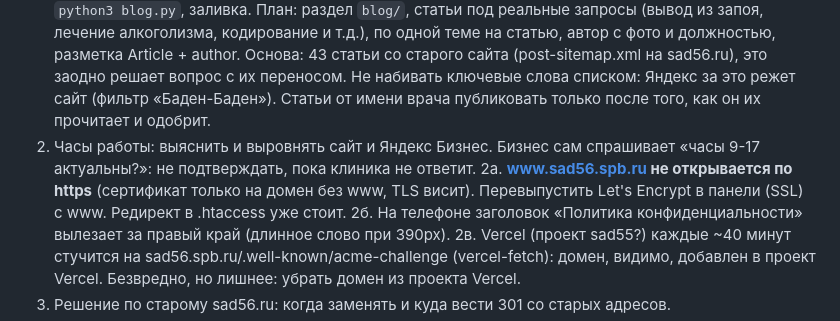
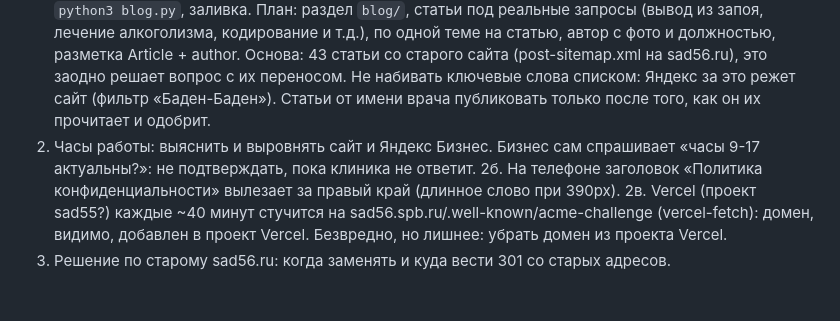
Before and after one commit to EugenAzxa/sad55, a Markdown page: notes/STATUS.md, the part around one of its changes. Rendered like a GitHub page; blank space fills up the shorter version.

```diff
--- a/notes/STATUS.md
+++ b/notes/STATUS.md
@@ -65,7 +68,6 @@ python3 deploy.py           залить (только изменившиеся
 0. **Яндекс Бизнес (проверка 03.10):** рубрика на модерации; в публичной карточке первым телефоном стоит 310-70-24 (а на сайте основной 314-44-82), 972-01-31 скрыт; сайтом показан старый www.sad56.ru вместо sad56.spb.ru; прайс 4 позиции (обновлён 16.08); нет логотипа, видео, фото услуг/оборудования, публикаций и акций; оплата только наличными.
 1. **Блог от зам. главного врача Соколова Андрея Владимировича.** Идея пользователя. Статьи пишет Соколов (по 956н терапевт, невролог), наркологические темы проверяет главный врач Немчанинов. Всё в `notes/blog-plan.md`: решения, устройство, статус черновиков, вопросы к врачам. Ждём ответов врачей по первым 5 черновикам. Когда статью одобрят: `status: approved`, `published: дата`, `python3 blog.py`, заливка. План: раздел `blog/`, статьи под реальные запросы (вывод из запоя, лечение алкоголизма, кодирование и т.д.), по одной теме на статью, автор с фото и должностью, разметка Article + author. Основа: 43 статьи со старого сайта (post-sitemap.xml на sad56.ru), это заодно решает вопрос с их переносом. Не набивать ключевые слова списком: Яндекс за это режет сайт (фильтр «Баден-Баден»). Статьи от имени врача публиковать только после того, как он их прочитает и одобрит.
 2. Часы работы: выяснить и выровнять сайт и Яндекс Бизнес. Бизнес сам спрашивает «часы 9-17 актуальны?»: не подтверждать, пока клиника не ответит.
-2а. **www.sad56.spb.ru не открывается по https** (сертификат только на домен без www, TLS висит). Перевыпустить Let's Encrypt в панели (SSL) с www. Редирект в .htaccess уже стоит.
 2б. На телефоне заголовок «Политика конфиденциальности» вылезает за правый край (длинное слово при 390px).
 2в. Vercel (проект sad55?) каждые ~40 минут стучится на sad56.spb.ru/.well-known/acme-challenge (vercel-fetch): домен, видимо, добавлен в проект Vercel. Безвредно, но лишнее: убрать домен из проекта Vercel.
 3. Решение по старому sad56.ru: когда заменять и куда вести 301 со старых адресов.
```
Also changed, not shown: other parts of notes/STATUS.md (+4 -1 lines).
